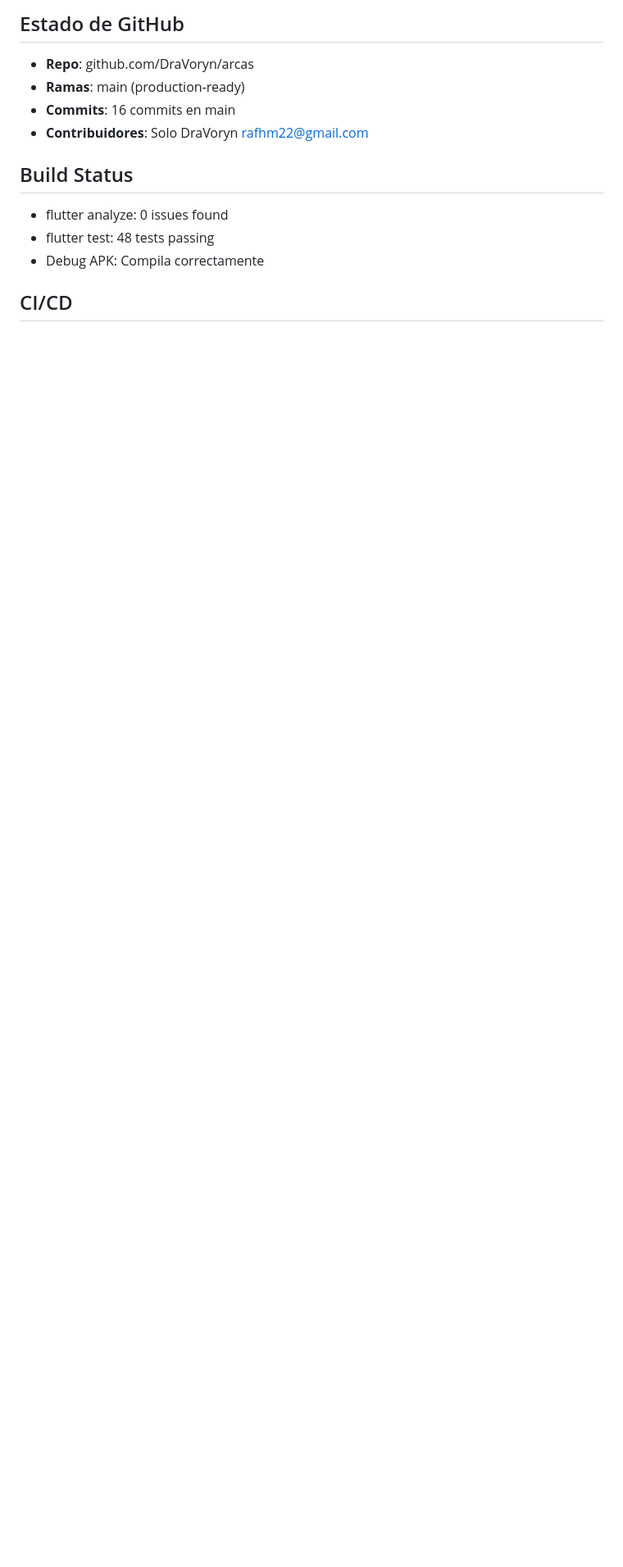
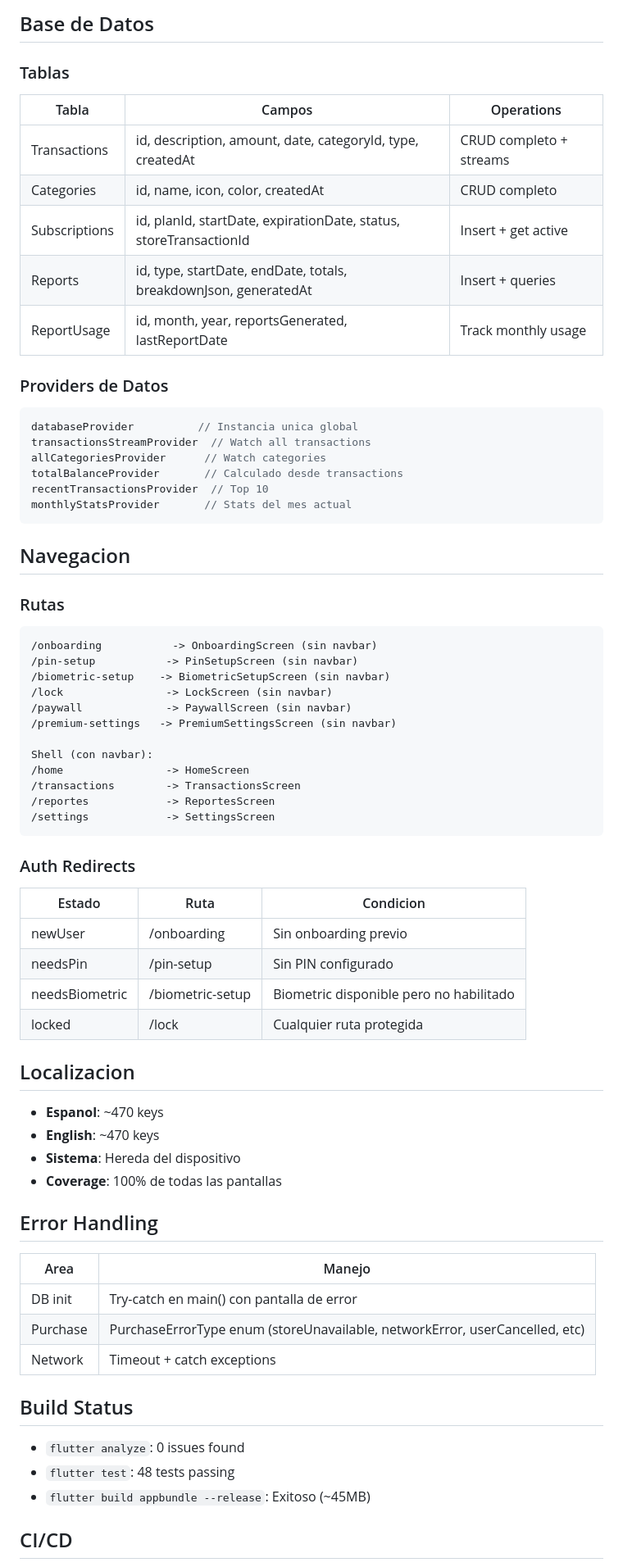
Before and after one commit to DraVoryn/arcas, a Markdown page: CONTEXT.md, the part around one of its changes. Shown at 82% size. GitHub-like rendering; blank space fills up the shorter version.

````diff
--- a/CONTEXT.md
+++ b/CONTEXT.md
@@ -108,13 +135,67 @@ lib/
 
-## Estado de GitHub
-- **Repo**: github.com/DraVoryn/arcas
-- **Ramas**: main (production-ready)
-- **Commits**: 16 commits en main
-- **Contribuidores**: Solo DraVoryn <rafhm22@gmail.com>
+## Base de Datos
+
+### Tablas
+| Tabla | Campos | Operations |
+|-------|--------|------------|
+| Transactions | id, description, amount, date, categoryId, type, createdAt | CRUD completo + streams |
+| Categories | id, name, icon, color, createdAt | CRUD completo |
+| Subscriptions | id, planId, startDate, expirationDate, status, storeTransactionId | Insert + get active |
+| Reports | id, type, startDate, endDate, totals, breakdownJson, generatedAt | Insert + queries |
+| ReportUsage | id, month, year, reportsGenerated, lastReportDate | Track monthly usage |
+
+### Providers de Datos
+```dart
+databaseProvider          // Instancia unica global
+transactionsStreamProvider  // Watch all transactions
+allCategoriesProvider      // Watch categories
+totalBalanceProvider       // Calculado desde transactions
+recentTransactionsProvider  // Top 10
+monthlyStatsProvider       // Stats del mes actual
+```
+
+## Navegacion
+
+### Rutas
+```
+/onboarding           -> OnboardingScreen (sin navbar)
+/pin-setup           -> PinSetupScreen (sin navbar)
+/biometric-setup    -> BiometricSetupScreen (sin navbar)
+/lock                -> LockScreen (sin navbar)
+/paywall             -> PaywallScreen (sin navbar)
+/premium-settings   -> PremiumSettingsScreen (sin navbar)
+
+Shell (con navbar):
+/home                -> HomeScreen
+/transactions        -> TransactionsScreen
+/reportes            -> ReportesScreen
+/settings            -> SettingsScreen
+```
+
+### Auth Redirects
+| Estado | Ruta | Condicion |
+|--------|------|-----------|
+| newUser | /onboarding | Sin onboarding previo |
+| needsPin | /pin-setup | Sin PIN configurado |
+| needsBiometric | /biometric-setup | Biometric disponible pero no habilitado |
+| locked | /lock | Cualquier ruta protegida |
+
+## Localizacion
+- **Espanol**: ~470 keys
+- **English**: ~470 keys
+- **Sistema**: Hereda del dispositivo
+- **Coverage**: 100% de todas las pantallas
+
+## Error Handling
+| Area | Manejo |
+|------|--------|
+| DB init | Try-catch en main() con pantalla de error |
+| Purchase | PurchaseErrorType enum (storeUnavailable, networkError, userCancelled, etc) |
+| Network | Timeout + catch exceptions |
 
 ## Build Status
-- flutter analyze: 0 issues found
-- flutter test: 48 tests passing
-- Debug APK: Compila correctamente
+- `flutter analyze`: 0 issues found
+- `flutter test`: 48 tests passing
+- `flutter build appbundle --release`: Exitoso (~45MB)
 
 ## CI/CD
````
Also changed, not shown: other parts of CONTEXT.md (+113 -73 lines).
